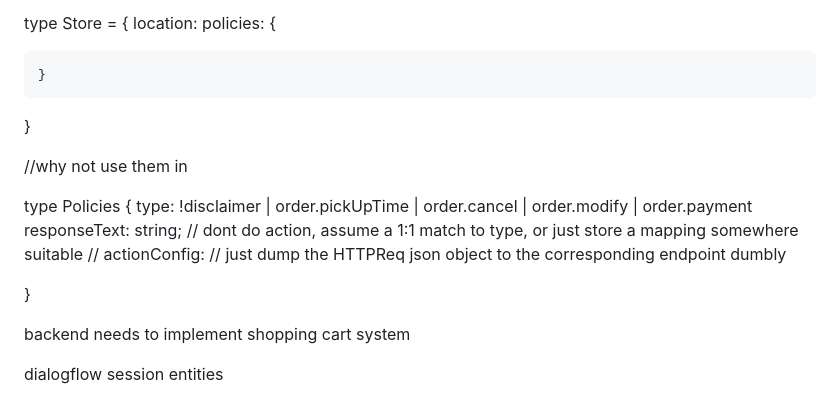
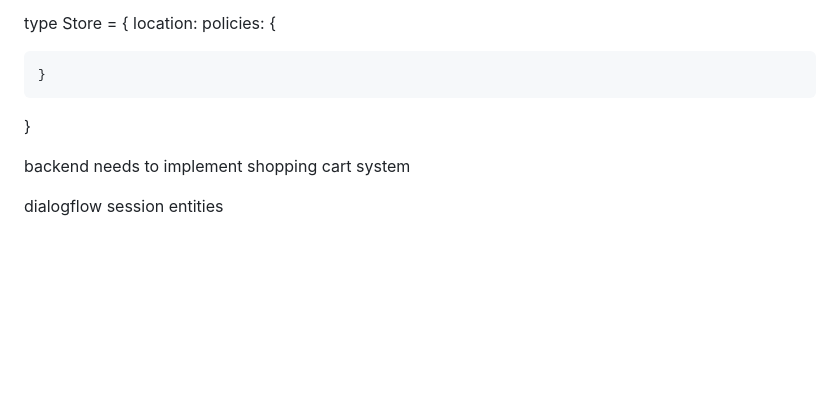
Before and after one commit to openbnet/troybot, a Markdown page: README.md, the part around the change. Drawn GitHub-style; blank space fills up the shorter version.

```diff
--- a/README.md
+++ b/README.md
@@ -114,16 +114,6 @@ policies: {
 
 }
 
-//why not use them in
-
-type Policies {
-type: !disclaimer | order.pickUpTime | order.cancel | order.modify | order.payment
-responseText: string;
-// dont do action, assume a 1:1 match to type, or just store a mapping somewhere suitable
-// actionConfig: // just dump the HTTPReq json object to the corresponding endpoint dumbly
-
-}
-
 backend needs to implement shopping cart system
 
 dialogflow session entities
```
